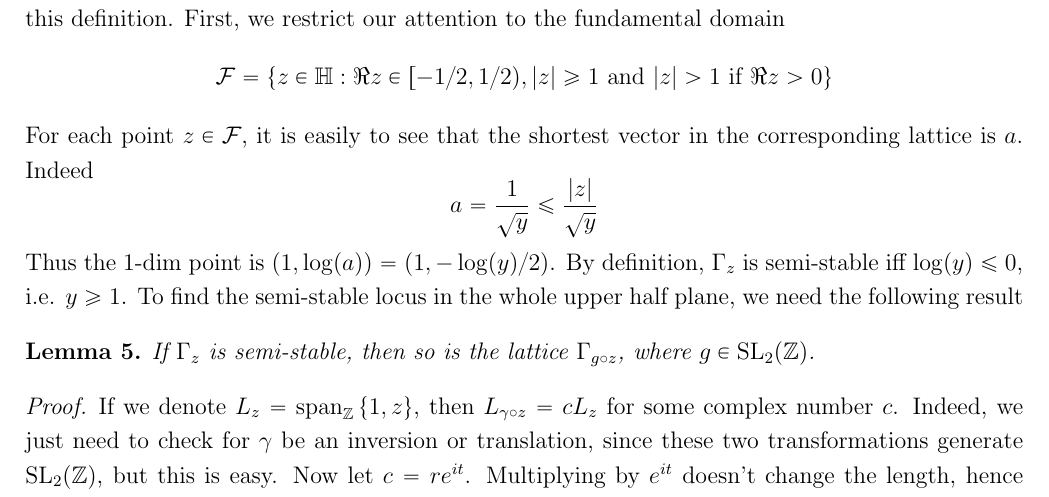
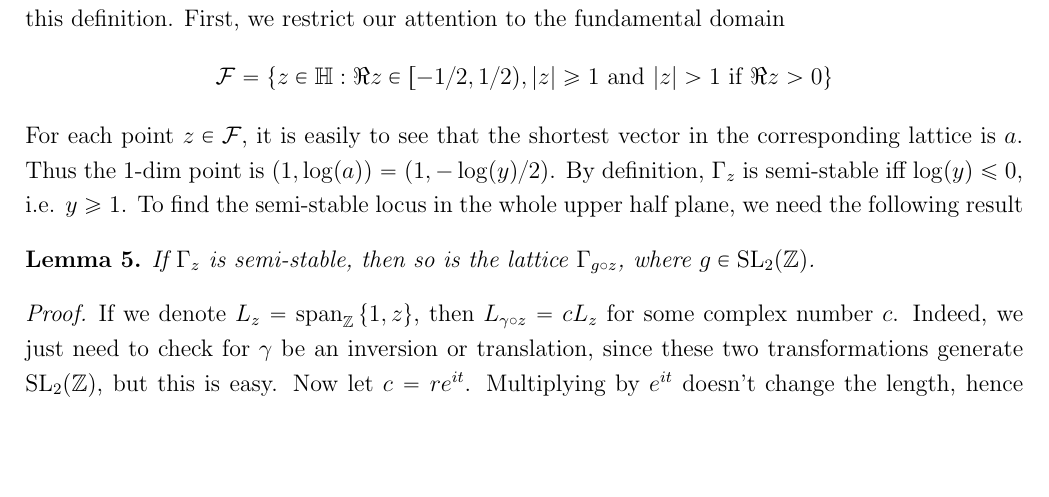
Before and after one commit to npminhtri/texweb, a LaTeX document (Compactification.tex): part of page 4 of 5, cut so that both start at the same text, the shorter picture padded with empty space. Compiled offline with pdfLaTeX.

Commit message:
fix minor

```diff
--- a/Compactification.tex
+++ b/Compactification.tex
@@ -208,8 +208,7 @@ $\Gamma_\omega \backslash D(c,\omega) - \left\lbrace \omega\right\rbrace $ as
     Before giving the second definition of semi-stablility, we will try to find the semi-stable locus using this definition.
     First, we restrict our attention to the fundamental domain
     \[\mathcal{F} = \left\lbrace z \in \mathbb{H}: \Re z \in [-1/2,1/2), |z| \ge 1  \text{ and } |z|>1 \text{ if } \Re z > 0 \right\rbrace\]
-    For each point $z \in \mathcal{F}$, it is easily to see that the shortest vector in the corresponding lattice is $a$. Indeed
-    \[a = \frac{1}{\sqrt{y}} \le \frac{|z|}{\sqrt{y}}\]
+    For each point $z \in \mathcal{F}$, it is easily to see that the shortest vector in the corresponding lattice is $a$.
     Thus the 1-dim point is $(1,\log(a))=(1,-\log(y)/2)$. By definition, $\Gamma_z$ is semi-stable iff $\log(y)\le 0$, i.e. $y \ge 1$.
     To find the semi-stable locus in the whole upper half plane, we need the following result
     \begin{lemma}
```
Also changed, not shown: PDF/Compactification.pdf, 1 other file.
